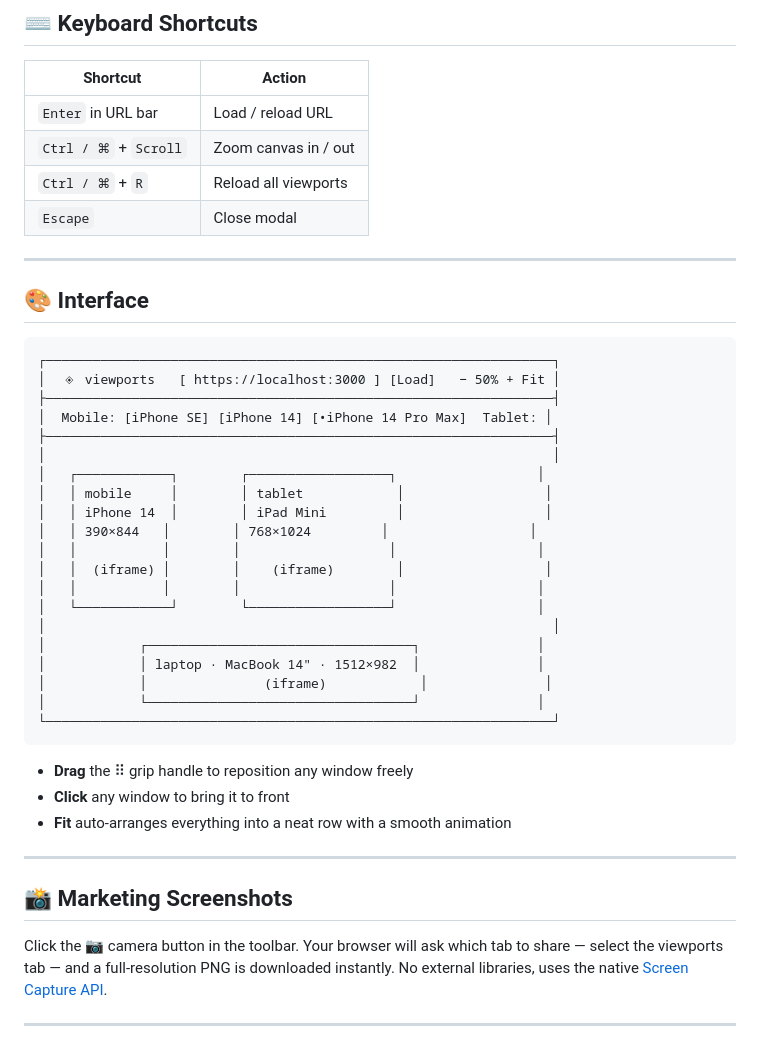
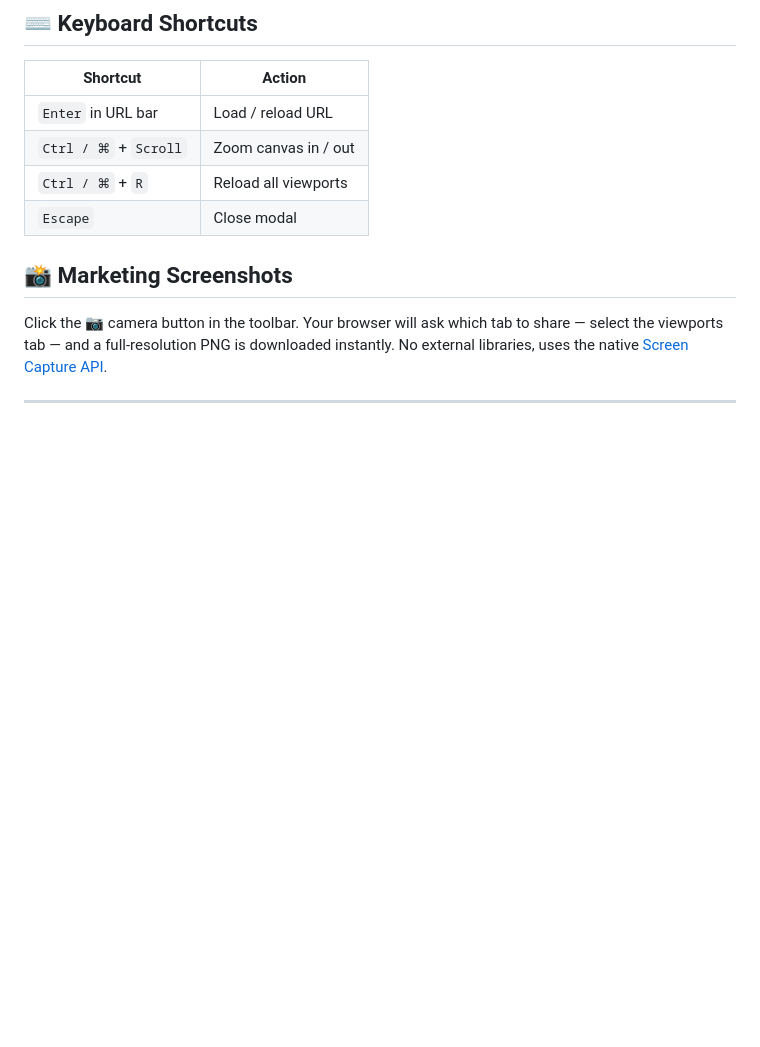
Before and after one commit to kubilaycakmak/viewports, a Markdown page: README.md, the part around one of its changes. Drawn GitHub-style; blank space fills up the shorter version.

Commit message:
docs: fix screenshot url, remove ascii interface

````diff
--- a/README.md
+++ b/README.md
@@ -135,39 +135,6 @@ Options:
 | `Ctrl / ⌘` + `R` | Reload all viewports |
 | `Escape` | Close modal |
 
----
-
-## 🎨 Interface
-
-```
-┌─────────────────────────────────────────────────────────────────┐
-│  ◈ viewports   [ https://localhost:3000 ] [Load]   − 50% + Fit │
-├─────────────────────────────────────────────────────────────────┤
-│  Mobile: [iPhone SE] [iPhone 14] [•iPhone 14 Pro Max]  Tablet: │
-├─────────────────────────────────────────────────────────────────┤
-│                                                                 │
-│   ┌────────────┐        ┌──────────────────┐                  │
-│   │ mobile     │        │ tablet            │                  │
-│   │ iPhone 14  │        │ iPad Mini         │                  │
-│   │ 390×844   │        │ 768×1024         │                  │
-│   │           │        │                   │                  │
-│   │  (iframe) │        │    (iframe)        │                  │
-│   │           │        │                   │                  │
-│   └────────────┘        └──────────────────┘                  │
-│                                                                 │
-│            ┌──────────────────────────────────┐               │
-│            │ laptop · MacBook 14" · 1512×982  │               │
-│            │               (iframe)            │               │
-│            └──────────────────────────────────┘               │
-└─────────────────────────────────────────────────────────────────┘
-```
-
-- **Drag** the ⠿ grip handle to reposition any window freely
-- **Click** any window to bring it to front
-- **Fit** auto-arranges everything into a neat row with a smooth animation
-
----
-
 ## 📸 Marketing Screenshots
 
 Click the 📷 camera button in the toolbar. Your browser will ask which tab to share — select the viewports tab — and a full-resolution PNG is downloaded instantly. No external libraries, uses the native [Screen Capture API](https://developer.mozilla.org/en-US/docs/Web/API/Screen_Capture_API).
````
Also changed, not shown: other parts of README.md (+2 -2 lines).
